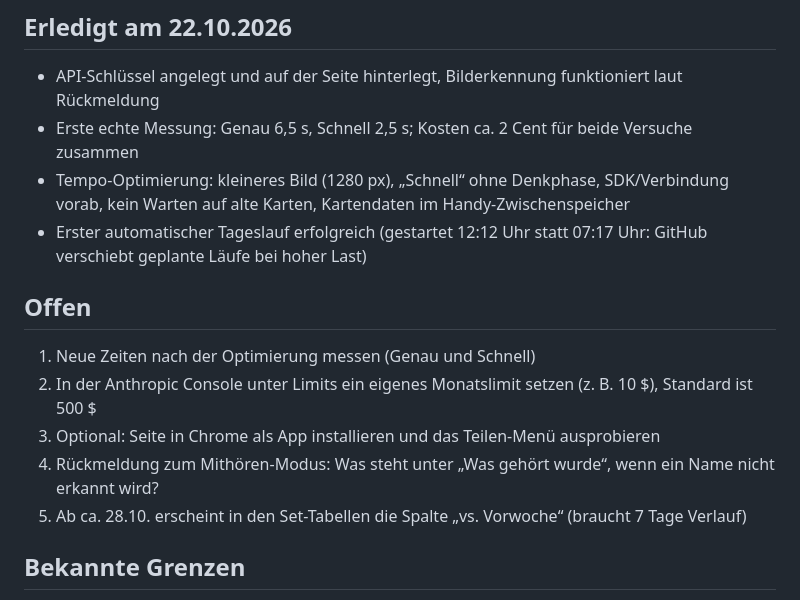
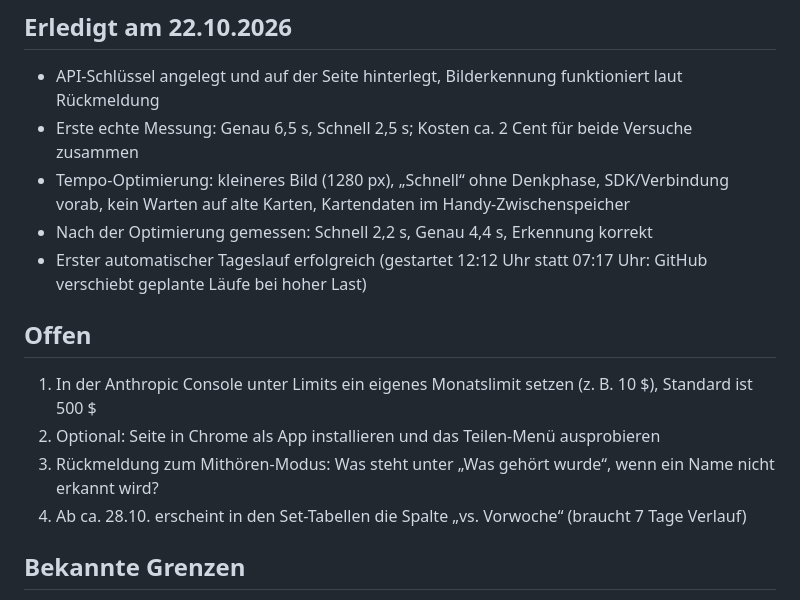
Before and after one commit to pimpgyver8511-tech/pokemon-top30, a Markdown page: STAND.md, the part around the change. Drawn GitHub-style.

Commit message:
Stand: gemessene Zeiten nach der Optimierung
Co-Authored-By: Claude Opus 5.5 <noreply@anthropic.com>
Claude-Session: https://claude.ai/code/session_01QxrC5PsVpS8svz1PfGL8fi

```diff
--- a/STAND.md
+++ b/STAND.md
@@ -27,15 +27,15 @@ Zuletzt aktualisiert: 22.10.2026
 - API-Schlüssel angelegt und auf der Seite hinterlegt, Bilderkennung funktioniert laut Rückmeldung
 - Erste echte Messung: Genau 6,5 s, Schnell 2,5 s; Kosten ca. 2 Cent für beide Versuche zusammen
 - Tempo-Optimierung: kleineres Bild (1280 px), „Schnell“ ohne Denkphase, SDK/Verbindung vorab, kein Warten auf alte Karten, Kartendaten im Handy-Zwischenspeicher
+- Nach der Optimierung gemessen: Schnell 2,2 s, Genau 4,4 s, Erkennung korrekt
 - Erster automatischer Tageslauf erfolgreich (gestartet 12:12 Uhr statt 07:17 Uhr: GitHub verschiebt geplante Läufe bei hoher Last)
 
 ## Offen
 
-1. Neue Zeiten nach der Optimierung messen (Genau und Schnell)
-2. In der Anthropic Console unter Limits ein eigenes Monatslimit setzen (z. B. 10 $), Standard ist 500 $
-3. Optional: Seite in Chrome als App installieren und das Teilen-Menü ausprobieren
-4. Rückmeldung zum Mithören-Modus: Was steht unter „Was gehört wurde“, wenn ein Name nicht erkannt wird?
-5. Ab ca. 28.10. erscheint in den Set-Tabellen die Spalte „vs. Vorwoche“ (braucht 7 Tage Verlauf)
+1. In der Anthropic Console unter Limits ein eigenes Monatslimit setzen (z. B. 10 $), Standard ist 500 $
+2. Optional: Seite in Chrome als App installieren und das Teilen-Menü ausprobieren
+3. Rückmeldung zum Mithören-Modus: Was steht unter „Was gehört wurde“, wenn ein Name nicht erkannt wird?
+4. Ab ca. 28.10. erscheint in den Set-Tabellen die Spalte „vs. Vorwoche“ (braucht 7 Tage Verlauf)
 
 ## Bekannte Grenzen
 
```
